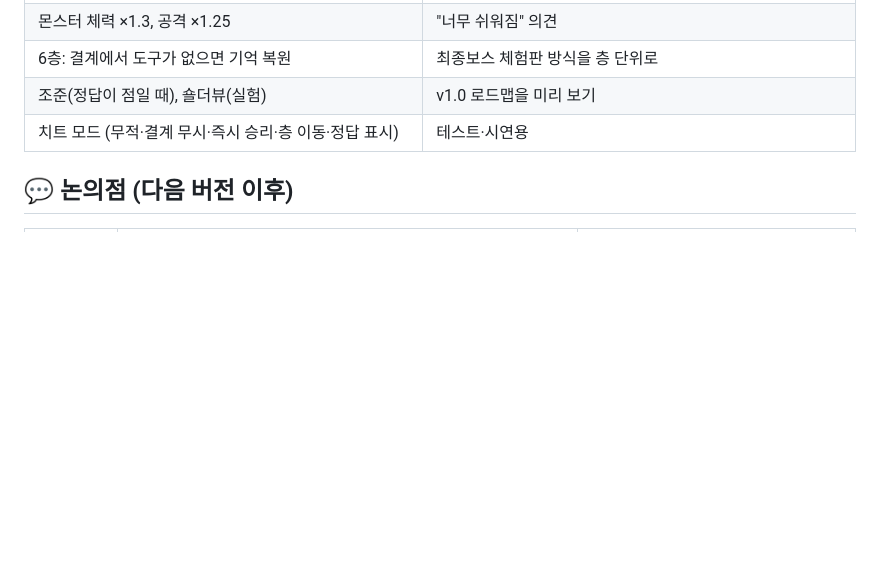
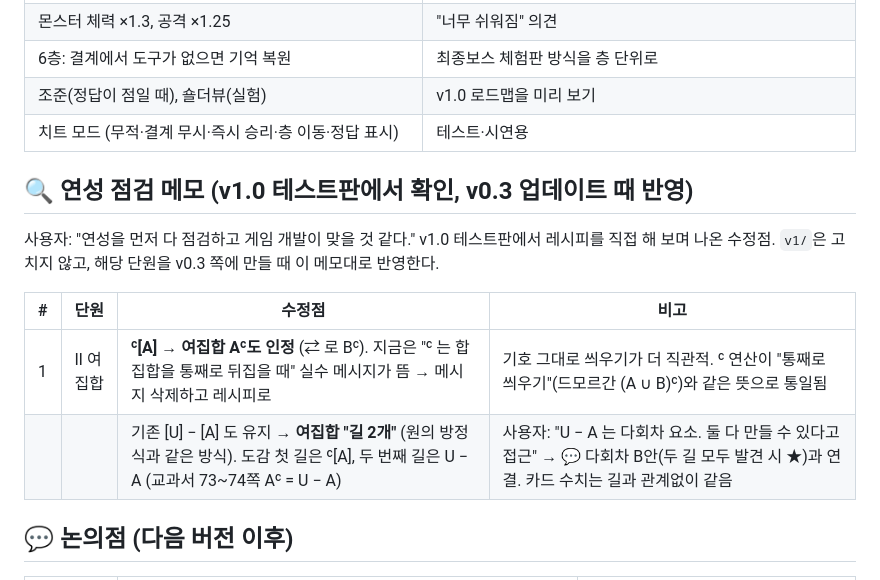
Before and after one commit to garzondesne-dot/DIMENSION-SLASHER, a Markdown page: docs/DECISIONS.md, the part around the change. GitHub-like rendering; blank space fills up the shorter version.

Commit message:
docs: 연성 점검 메모 섹션 추가 (1. 여집합 ᶜ[A] 인정, 길 2개)
Co-Authored-By: Claude Opus 5.5 <noreply@anthropic.com>
Claude-Session: https://claude.ai/code/session_018Haaf9zVAzJDZKeVMQhiK1

```diff
--- a/docs/DECISIONS.md
+++ b/docs/DECISIONS.md
@@ -244,6 +244,15 @@
 | 조준(정답이 점일 때), 숄더뷰(실험) | v1.0 로드맵을 미리 보기 |
 | 치트 모드 (무적·결계 무시·즉시 승리·층 이동·정답 표시) | 테스트·시연용 |
 
+## 🔍 연성 점검 메모 (v1.0 테스트판에서 확인, v0.3 업데이트 때 반영)
+
+사용자: "연성을 먼저 다 점검하고 게임 개발이 맞을 것 같다." v1.0 테스트판에서 레시피를 직접 해 보며 나온 수정점. `v1/`은 고치지 않고, 해당 단원을 v0.3 쪽에 만들 때 이 메모대로 반영한다.
+
+| # | 단원 | 수정점 | 비고 |
+|---|---|---|---|
+| 1 | Ⅱ 여집합 | **ᶜ[A] → 여집합 Aᶜ도 인정** (⇄ 로 Bᶜ). 지금은 "ᶜ 는 합집합을 통째로 뒤집을 때" 실수 메시지가 뜸 → 메시지 삭제하고 레시피로 | 기호 그대로 씌우기가 더 직관적. ᶜ 연산이 "통째로 씌우기"(드모르간 (A ∪ B)ᶜ)와 같은 뜻으로 통일됨 |
+| | | 기존 [U] − [A] 도 유지 → **여집합 "길 2개"** (원의 방정식과 같은 방식). 도감 첫 길은 ᶜ[A], 두 번째 길은 U − A (교과서 73~74쪽 Aᶜ = U − A) | 사용자: "U − A 는 다회차 요소. 둘 다 만들 수 있다고 접근" → 💬 다회차 B안(두 길 모두 발견 시 ★)과 연결. 카드 수치는 길과 관계없이 같음 |
+
 ## 💬 논의점 (다음 버전 이후)
 
 | 항목 | 내용 | 정할 것 |
```
